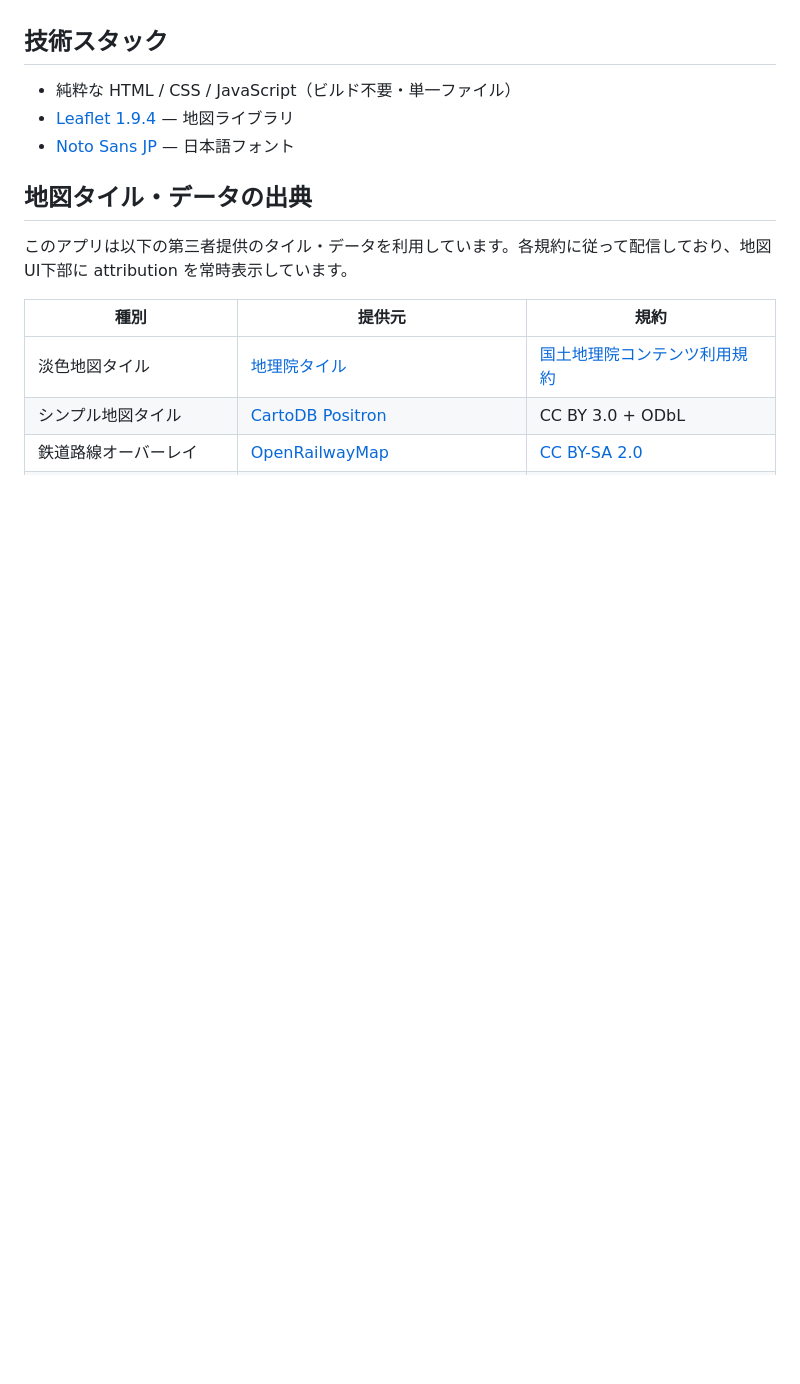
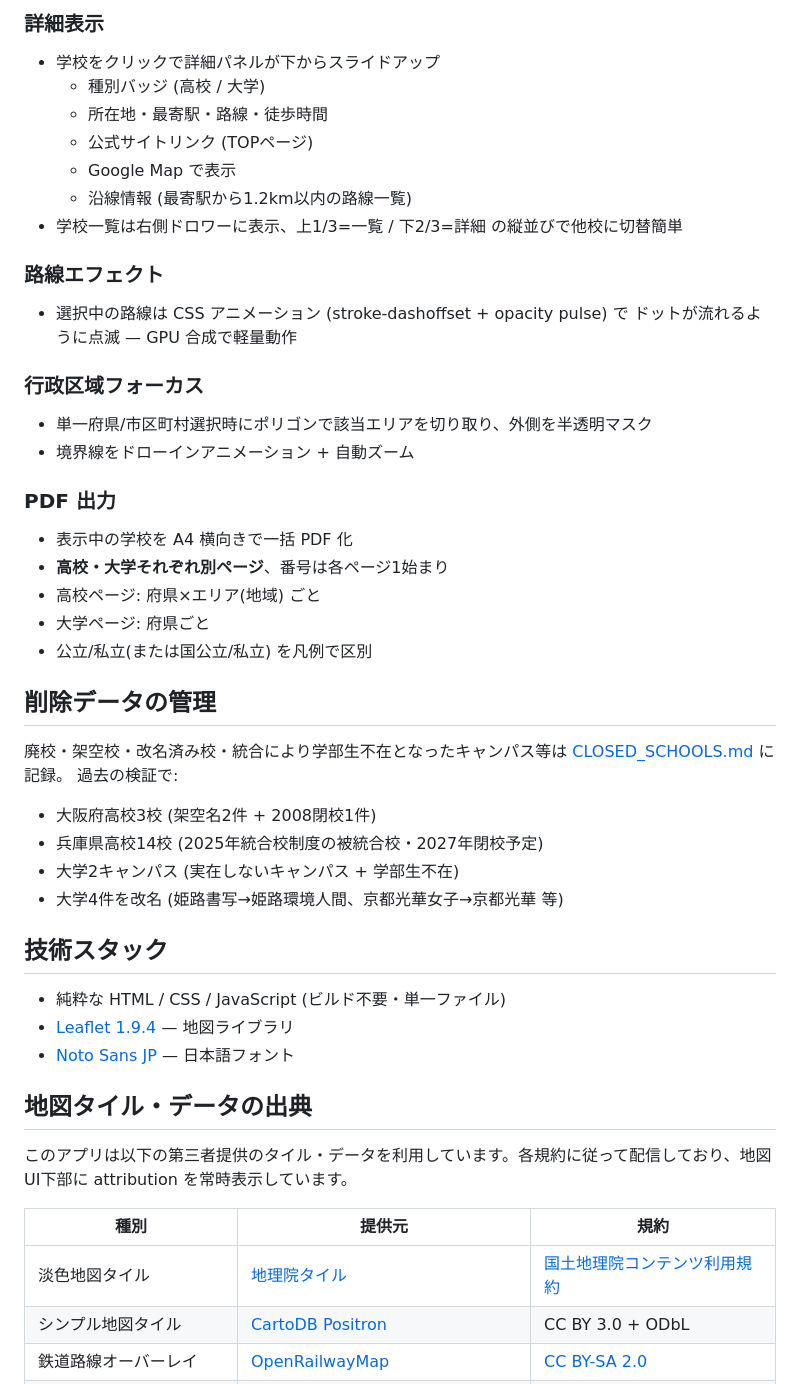
Before and after one commit to imaooo4416/koko-tizu, a Markdown page: README.md, the part around one of its changes. Drawn GitHub-style; blank space fills up the shorter version.

```diff
--- a/README.md
+++ b/README.md
@@ -26,7 +50,39 @@
+### 詳細表示
+- 学校をクリックで詳細パネルが下からスライドアップ
+  - 種別バッジ (高校 / 大学)
+  - 所在地・最寄駅・路線・徒歩時間
+  - 公式サイトリンク (TOPページ)
+  - Google Map で表示
+  - 沿線情報 (最寄駅から1.2km以内の路線一覧)
+- 学校一覧は右側ドロワーに表示、上1/3=一覧 / 下2/3=詳細 の縦並びで他校に切替簡単
+
+### 路線エフェクト
+- 選択中の路線は CSS アニメーション (stroke-dashoffset + opacity pulse) で
+  ドットが流れるように点滅 — GPU 合成で軽量動作
+
+### 行政区域フォーカス
+- 単一府県/市区町村選択時にポリゴンで該当エリアを切り取り、外側を半透明マスク
+- 境界線をドローインアニメーション + 自動ズーム
+
+### PDF 出力
+- 表示中の学校を A4 横向きで一括 PDF 化
+- **高校・大学それぞれ別ページ**、番号は各ページ1始まり
+- 高校ページ: 府県×エリア(地域) ごと
+- 大学ページ: 府県ごと
+- 公立/私立(または国公立/私立) を凡例で区別
+
+## 削除データの管理
+
+廃校・架空校・改名済み校・統合により学部生不在となったキャンパス等は [CLOSED_SCHOOLS.md](CLOSED_SCHOOLS.md) に記録。
+過去の検証で:
+- 大阪府高校3校 (架空名2件 + 2008閉校1件)
+- 兵庫県高校14校 (2025年統合校制度の被統合校・2027年閉校予定)
+- 大学2キャンパス (実在しないキャンパス + 学部生不在)
+- 大学4件を改名 (姫路書写→姫路環境人間、京都光華女子→京都光華 等)
 
 ## 技術スタック
 
-- 純粋な HTML / CSS / JavaScript（ビルド不要・単一ファイル）
+- 純粋な HTML / CSS / JavaScript (ビルド不要・単一ファイル)
 - [Leaflet 1.9.4](https://leafletjs.com/) — 地図ライブラリ
 - [Noto Sans JP](https://fonts.google.com/noto/specimen/Noto+Sans+JP) — 日本語フォント
 
```
Also changed, not shown: other parts of README.md (+51 -23 lines).
